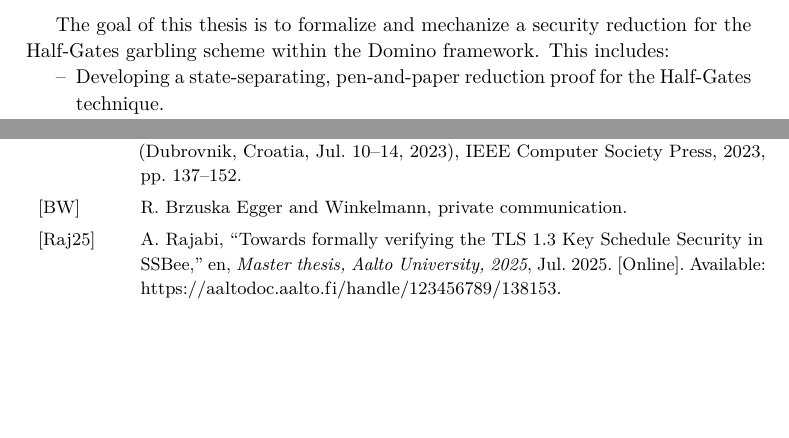
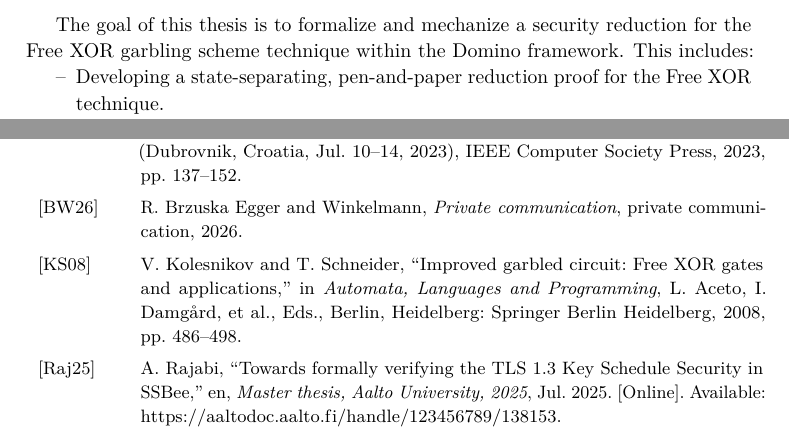
Before and after one commit to Prateek2000/ttm4905-masters-thesis, a LaTeX thesis (thesis-statement/main.tex, which reads thesis-statement/main.bib, thesis-statement/problem_description.tex): two parts of pages 2 and 3 of 3, joined at a grey line, cut so that both start at the same text, the shorter picture padded with empty space. Compiled offline with pdfLaTeX.

Commit message:
modified problem statement for freexor

```diff
--- a/thesis-statement/main.bib
+++ b/thesis-statement/main.bib
@@ -107,4 +107,5 @@
 }
 
 @misc{brzuska-private-communication,
+    title = "Private communication",
     author = "Brzuska, Egger, Rajabi and Winkelmann",
@@ -112,0 +118 @@
+	title = {Improved Garbled Circuit: Free {XOR} Gates and Applications},
@@ -112,0 +122 @@
+	booktitle = {Automata, Languages and Programming},
@@ -112,0 +126,3 @@
+	date = {2008},
+	file = {PDF:C\:\\Users\\Prateek\\Zotero\\storage\\EV77QMUW\\Kolesnikov and Schneider - 2008 - Improved Garbled Circuit Free XOR Gates and Applications.pdf:application/pdf},
+}
--- a/thesis-statement/main.tex
+++ b/thesis-statement/main.tex
@@ -24,7 +24,7 @@
 \addbibresource{main.bib}
 % \fi
 
-\title{Formally Verified Reduction Proof for the Half‑Gates Garbling Scheme} %  use \newlinetitle to start a newline
+\title{Formally Verified Reduction Proof for the Free {XOR} Garbling Scheme} %  use \newlinetitle to start a newline
 \student{Prateek Sharma} % if more than one use \and; student1 \and student2
 \supervisor{Tjerand Silde,  NTNU} % the main supervisor
 \cosupervisor{Russell W. F. Lai \and Chris Brzuska; Aalto Univerity} % if none, leave empty (or comment the line out);if more than one use \and; supervisor1 \and supervisor2; Affiliation = NTNU, for instance
--- a/thesis-statement/problem_description.tex
+++ b/thesis-statement/problem_description.tex
@@ -1,7 +1,7 @@
 \noindent%
 Garbled circuits are a fundamental cryptographic primitive used in secure two‑party computation (2PC), enabling two parties to jointly compute a function without revealing their private inputs—only the output is revealed. The concept was introduced by Andrew Yao in 1986 \cite{FOCS:Yao86}, where functions are expressed as Boolean circuits and each wire is labelled with encrypted wire keys. Early constructions required four ciphertexts per gate, resulting in significant communication overhead and limiting practical adoption.
 
-Subsequent optimizations such as Point‑and‑Permute and the Half‑Gates technique greatly reduced the number of ciphertexts needed per gate, leading to substantial performance improvements \cite{STOC:BeaMicRog90, EC:ZahRosEva15}. These optimizations form the basis of many state‑of‑the‑art secure computation frameworks.
+Subsequent optimizations such as Point‑and‑Permute, Half‑Gates and the Free {XOR} technique greatly reduced the number of ciphertexts needed per gate, as well as reducing the number of gates to be transmitted, leading to substantial performance improvements \cite{STOC:BeaMicRog90,EC:ZahRosEva15,kolesnikov_freexor_2008}. These optimizations form the basis of many state‑of‑the‑art secure computation frameworks.
 
 Formal verification of cryptographic constructions is essential to ensure correctness and prevent subtle vulnerabilities arising from unchecked corner cases. Brzuska and Oechsner \cite{CSF:BrzOec23} developed a state‑separating pen‑and‑paper reduction proof for Yao’s original garbling scheme. State‑separating proofs model protocol components as isolated “packages” with private state and oracle interfaces, allowing for structured security reductions. Their work established security by reducing the garbling scheme to the IND‑CPA security of the encryption primitive used for gate tables.
 
@@ -9,9 +9,9 @@ Domino is an automated verification tool specifically designed for state‑separ
 
 Furthermore, the above mentioned proof for Yao's garbling scheme by Brzuska and Oechsner \cite{CSF:BrzOec23} was later formalized in Domino \cite{brzuska-private-communication}. It can serve as a good starting point for the thesis to observe how games may be converted from pen and paper proofs to Domino code.
 
-The goal of this thesis is to formalize and mechanize a security reduction for the Half‑Gates garbling scheme within the Domino framework. This includes:
+The goal of this thesis is to formalize and mechanize a security reduction for the Free XOR garbling scheme technique within the Domino framework. This includes:
 \begin{itemize}
-    \item Developing a state‑separating, pen‑and‑paper reduction proof for the Half‑Gates technique.
+    \item Developing a state‑separating, pen‑and‑paper reduction proof for the Free XOR technique.
     \item Encoding this proof in Domino.
 \end{itemize} \
 
```
Also changed, not shown: thesis-statement/main.pdf, thesis-statement/main.bib (12 more changed lines).
